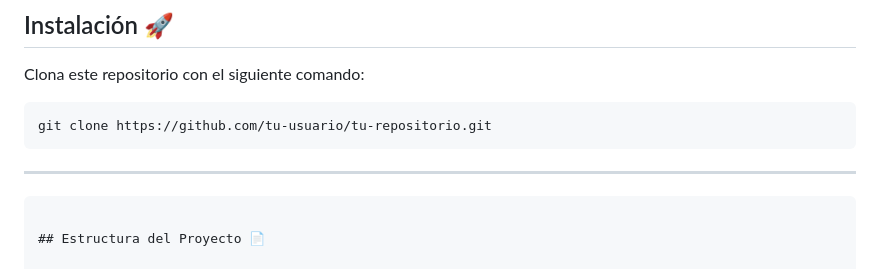
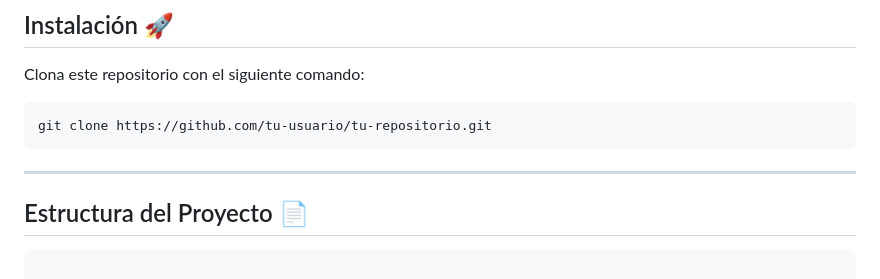
Before and after one commit to FrancoBrennan/proyecto-final-ecommerce-Franco-Brennan, a Markdown page: README.md, the part around the change. Drawn GitHub-style.

````diff
--- a/README.md
+++ b/README.md
@@ -58,9 +58,9 @@ git clone https://github.com/tu-usuario/tu-repositorio.git
 
 ---
 
+## Estructura del Proyecto 📄
+
 ```
-
-## Estructura del Proyecto 📄
 
 TP-INTEGRADOR/
 │
````
